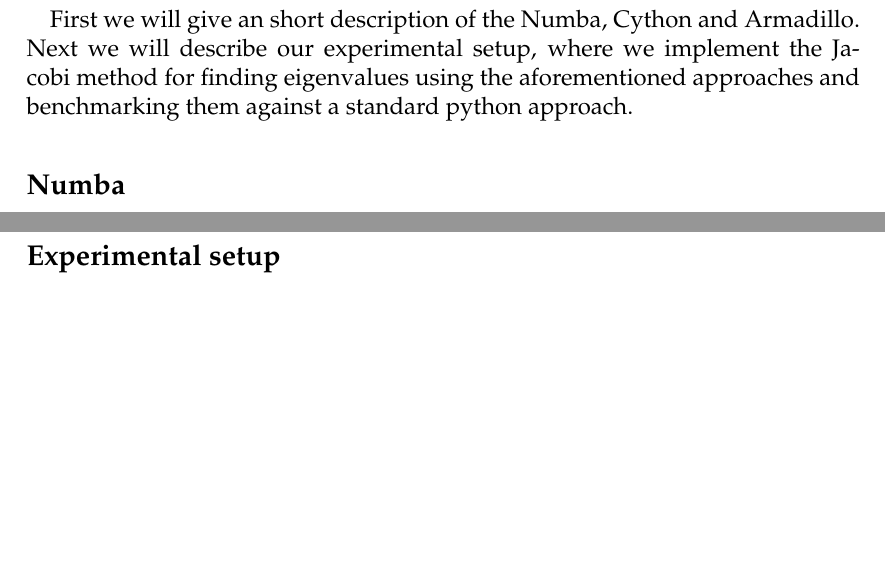
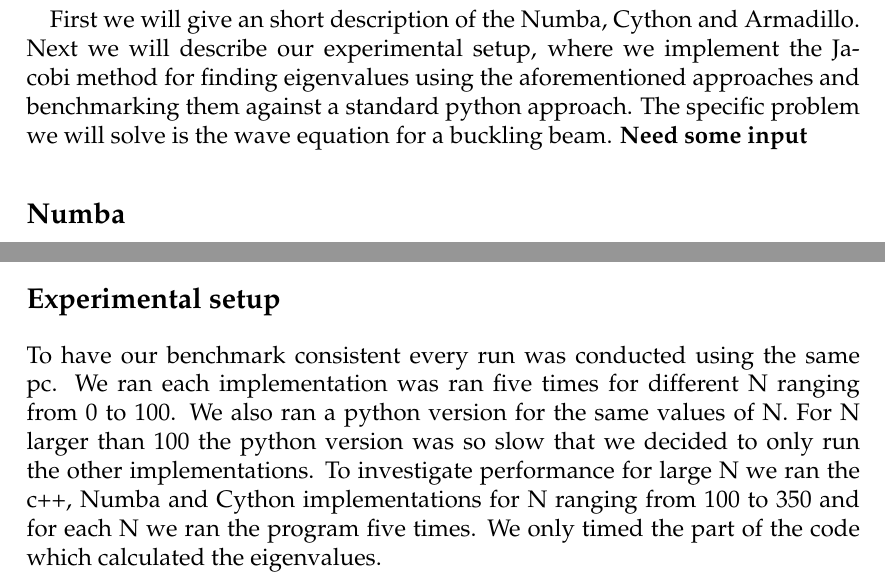
Before and after one commit to ejgal/FYS4150, a LaTeX document (Project2/latex/main.tex, which reads Project2/latex/introduction.tex, Project2/latex/methods.tex): two parts of pages 2 and 7 of 11 before the commit and two parts of pages 2 and 6 of 11 after it, joined at a grey line, cut so that both start at the same text, the shorter picture padded with empty space. Compiled offline with pdfLaTeX.

Commit message:
updated experimental setup

```diff
--- a/Project2/latex/introduction.tex
+++ b/Project2/latex/introduction.tex
@@ -22,7 +22,8 @@
 First we will give an short description of the Numba, Cython and Armadillo.
 Next we will describe our experimental setup, where we implement the Jacobi
 method for finding eigenvalues using the aforementioned approaches and
-benchmarking them against a standard python approach.
+benchmarking them against a standard python approach. The specific problem we
+will solve is the wave equation for a buckling beam. \textbf{Need some input}
 
 
 \subsection*{Numba}
--- a/Project2/latex/methods.tex
+++ b/Project2/latex/methods.tex
@@ -145,3 +145,11 @@
 Read off the diagonal elements to find eigenvalues
 
 \subsection*{Experimental setup}
+To have our benchmark consistent every run was conducted using the same pc. We
+ran each implementation was ran five times for different N ranging from 0 to
+100. We also ran a python version for the same values of N. For N larger than
+100 the python version was so slow that we decided to only run the other
+implementations. To investigate performance for large N we ran the c++, Numba
+and Cython implementations for N ranging from 100 to 350 and for each N we
+ran the program five times. We only timed the part of the code which calculated
+the eigenvalues.
```
